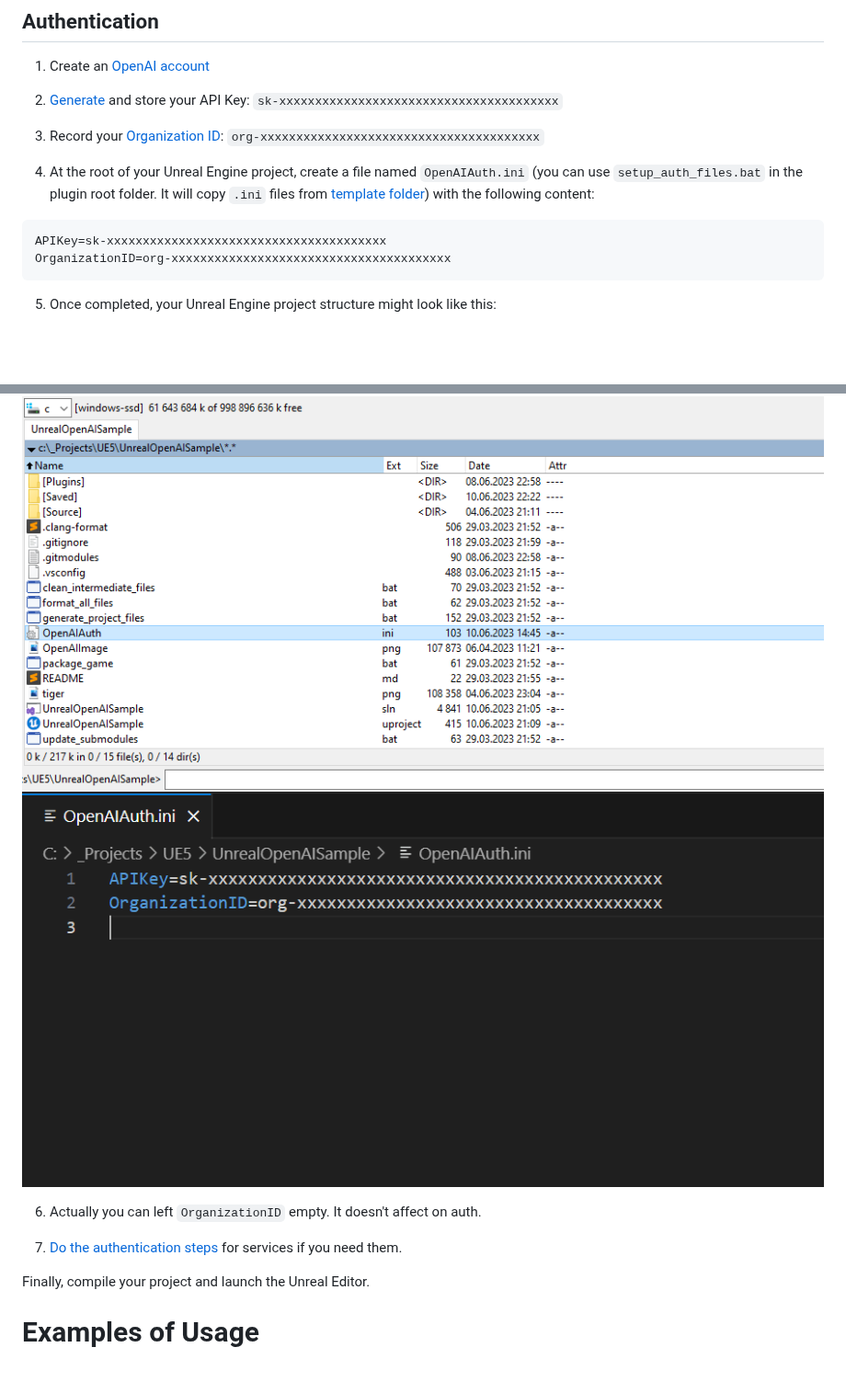
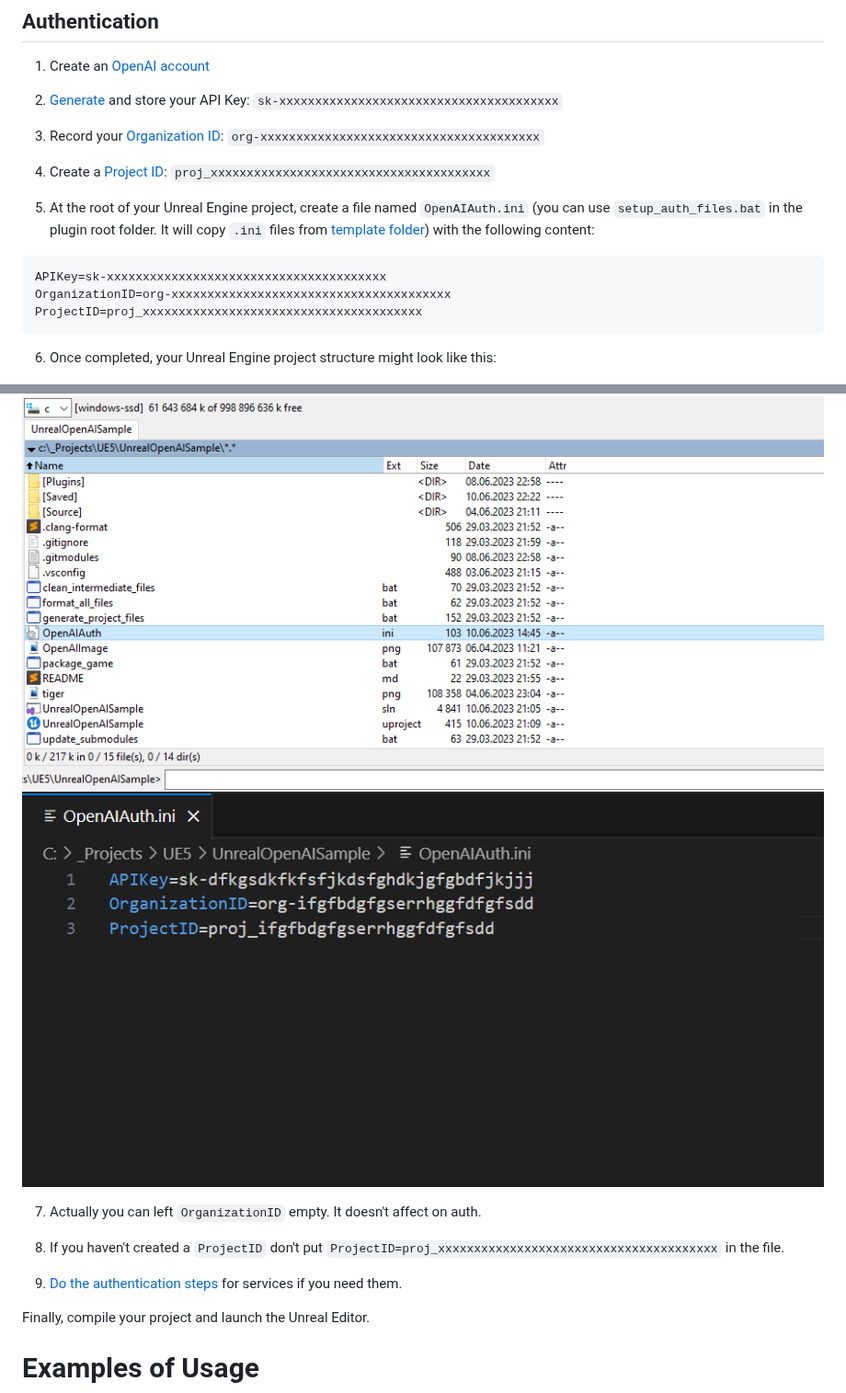
Before and after one commit to life-exe/UnrealOpenAIPlugin, a Markdown page: README.md, 2 parts joined by grey strips. Shown at 92% size. Rendered like a GitHub page; pictures changed too: Media/4.png; blank space fills up the shorter version.

Commit message:
Add ProjectID header to the auth struct

````diff
--- a/README.md
+++ b/README.md
@@ -192,19 +192,26 @@ public class YourProject : ModuleRules
 
 3. Record your [Organization ID](https://platform.openai.com/account/org-settings):
 `org-xxxxxxxxxxxxxxxxxxxxxxxxxxxxxxxxxxxxxxx`
-4. At the root of your Unreal Engine project, create a file named `OpenAIAuth.ini` (you can use `setup_auth_files.bat` in the plugin root folder. It will copy `.ini` files from [template folder](https://github.com/life-exe/UnrealOpenAIPlugin/tree/master/Templates)) with the following content:
+
+4. Create a [Project ID](https://platform.openai.com/settings/organization/general):
+`proj_xxxxxxxxxxxxxxxxxxxxxxxxxxxxxxxxxxxxxxx`
+
+5. At the root of your Unreal Engine project, create a file named `OpenAIAuth.ini` (you can use `setup_auth_files.bat` in the plugin root folder. It will copy `.ini` files from [template folder](https://github.com/life-exe/UnrealOpenAIPlugin/tree/master/Templates)) with the following content:
 ```
 APIKey=sk-xxxxxxxxxxxxxxxxxxxxxxxxxxxxxxxxxxxxxxx
 OrganizationID=org-xxxxxxxxxxxxxxxxxxxxxxxxxxxxxxxxxxxxxxx
+ProjectID=proj_xxxxxxxxxxxxxxxxxxxxxxxxxxxxxxxxxxxxxxx
 ```
-5. Once completed, your Unreal Engine project structure might look like this:
+6. Once completed, your Unreal Engine project structure might look like this:
 
 ![](https://github.com/life-exe/UnrealOpenAIPlugin/blob/master/Media/3.png)
 ![](https://github.com/life-exe/UnrealOpenAIPlugin/blob/master/Media/4.png)
 
-6. Actually you can left `OrganizationID` empty. It doesn't affect on auth.
+7. Actually you can left `OrganizationID` empty. It doesn't affect on auth.
 
-7. [Do the authentication steps](#how-to-set-up-default-services) for services if you need them.
+8. If you haven't created a `ProjectID` don't put ```ProjectID=proj_xxxxxxxxxxxxxxxxxxxxxxxxxxxxxxxxxxxxxxx``` in the file.
+
+9. [Do the authentication steps](#how-to-set-up-default-services) for services if you need them.
 
 Finally, compile your project and launch the Unreal Editor.
 
````
Also changed, not shown: Doxygen/README.md (+13 -6 lines), 8 other files.
